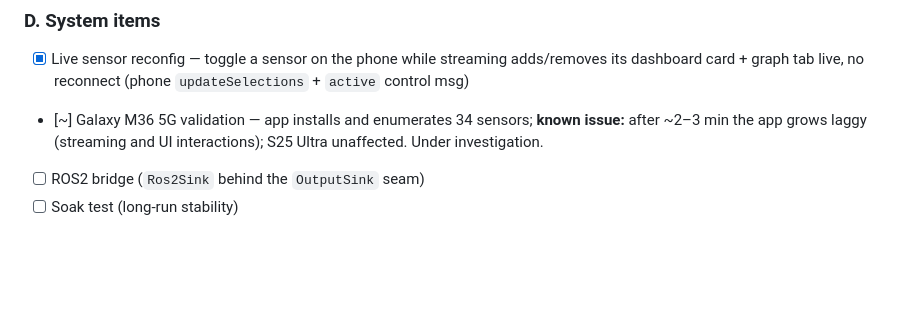
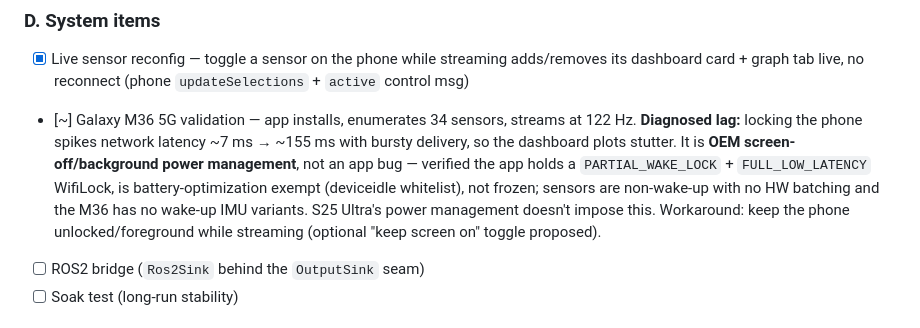
Before and after one commit to devamwork01/mobile_to_ROS, a Markdown page: README.md, the part around the change. Rendered like a GitHub page; blank space fills up the shorter version.

Commit message:
README: record M36 lag diagnosis (OEM screen-off/background throttle, not an app bug)
Co-Authored-By: Claude Opus 4.8 <noreply@anthropic.com>
Claude-Session: https://claude.ai/code/session_01AqByyNKRcdwcmSSgfvLABi

```diff
--- a/README.md
+++ b/README.md
@@ -132,8 +132,14 @@ Tracked so the "test-as-you-build" checks don't get lost.
 ### D. System items
 - [x] Live sensor reconfig — toggle a sensor on the phone while streaming adds/removes its
       dashboard card + graph tab live, no reconnect (phone `updateSelections` + `active` control msg)
-- [~] Galaxy M36 5G validation — app installs and enumerates 34 sensors; **known issue:** after
-      ~2–3 min the app grows laggy (streaming and UI interactions); S25 Ultra unaffected. Under investigation.
+- [~] Galaxy M36 5G validation — app installs, enumerates 34 sensors, streams at 122 Hz.
+      **Diagnosed lag:** locking the phone spikes network latency ~7 ms → ~155 ms with bursty
+      delivery, so the dashboard plots stutter. It is **OEM screen-off/background power
+      management**, not an app bug — verified the app holds a `PARTIAL_WAKE_LOCK` +
+      `FULL_LOW_LATENCY` WifiLock, is battery-optimization exempt (deviceidle whitelist), not
+      frozen; sensors are non-wake-up with no HW batching and the M36 has no wake-up IMU
+      variants. S25 Ultra's power management doesn't impose this. Workaround: keep the phone
+      unlocked/foreground while streaming (optional "keep screen on" toggle proposed).
 - [ ] ROS2 bridge (`Ros2Sink` behind the `OutputSink` seam)
 - [ ] Soak test (long-run stability)
 
```
